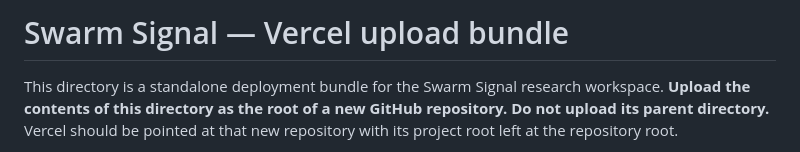
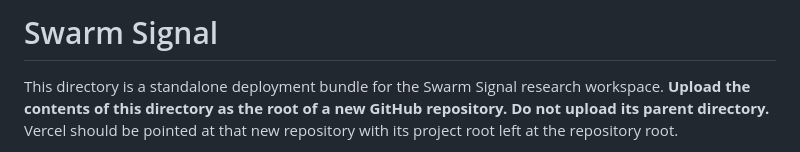
Before and after one commit to greenhroizon/SwarmIntel, a Markdown page: README.md, the part around the change. GitHub-like rendering.

```diff
--- a/README.md
+++ b/README.md
@@ -1,4 +1,4 @@
-# Swarm Signal — Vercel upload bundle
+# Swarm Signal
 
 This directory is a standalone deployment bundle for the Swarm Signal research
 workspace. **Upload the contents of this directory as the root of a new GitHub
```
